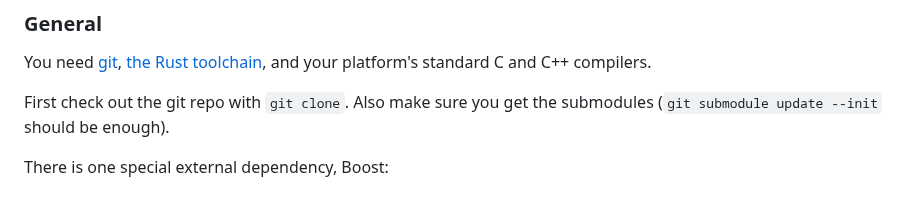
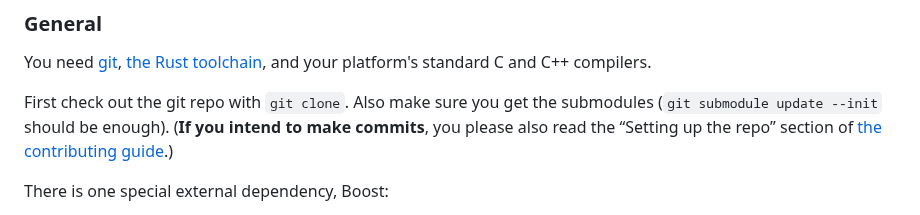
Before and after one commit to touchHLE/touchHLE, a Markdown page: BUILDING.md, the part around the change. Drawn GitHub-style.

```diff
--- a/BUILDING.md
+++ b/BUILDING.md
@@ -29,7 +29,7 @@ Of course, we aspire to have cross-compilation work cleanly for all platforms, b
 
 You need [git](https://git-scm.com/), [the Rust toolchain](https://www.rust-lang.org/tools/install), and your platform's standard C and C++ compilers.
 
-First check out the git repo with `git clone`. Also make sure you get the submodules (`git submodule update --init` should be enough).
+First check out the git repo with `git clone`. Also make sure you get the submodules (`git submodule update --init` should be enough). (**If you intend to make commits**, you please also read the “Setting up the repo” section of [the contributing guide](CONTRIBUTING.md).)
 
 There is one special external dependency, Boost:
 
```
Also changed, not shown: CONTRIBUTING.md (+41 -0 lines), README.md (+2 -0 lines).
